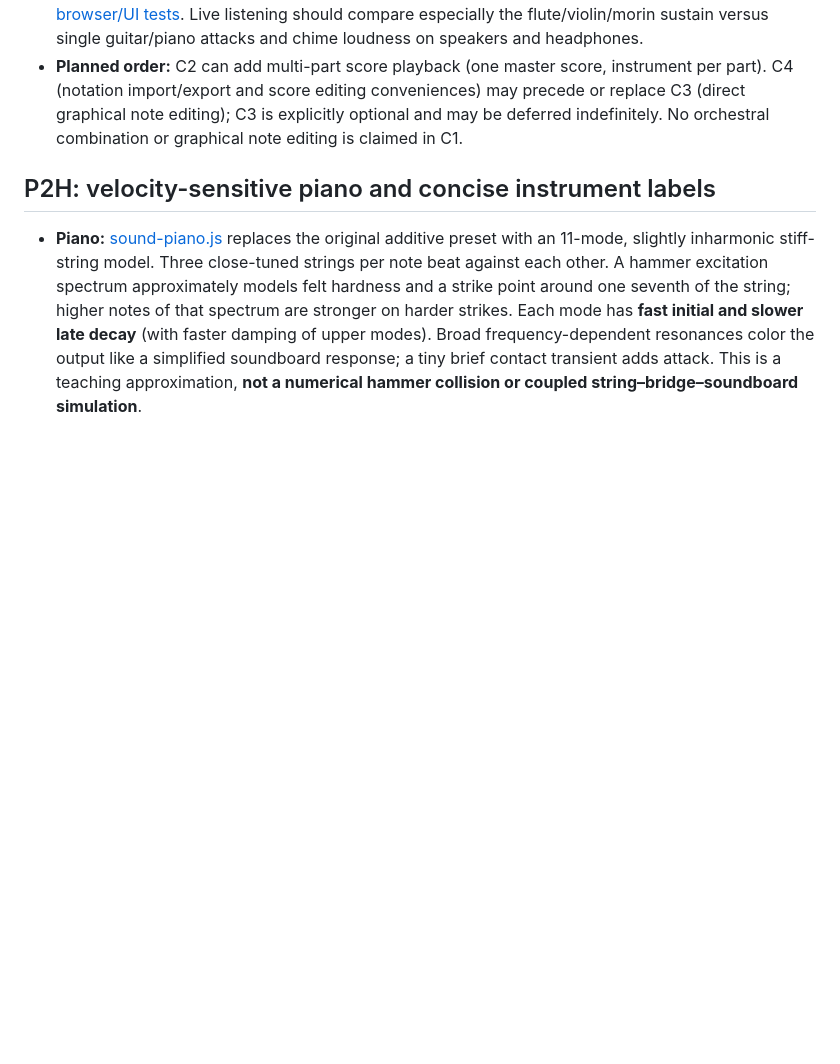
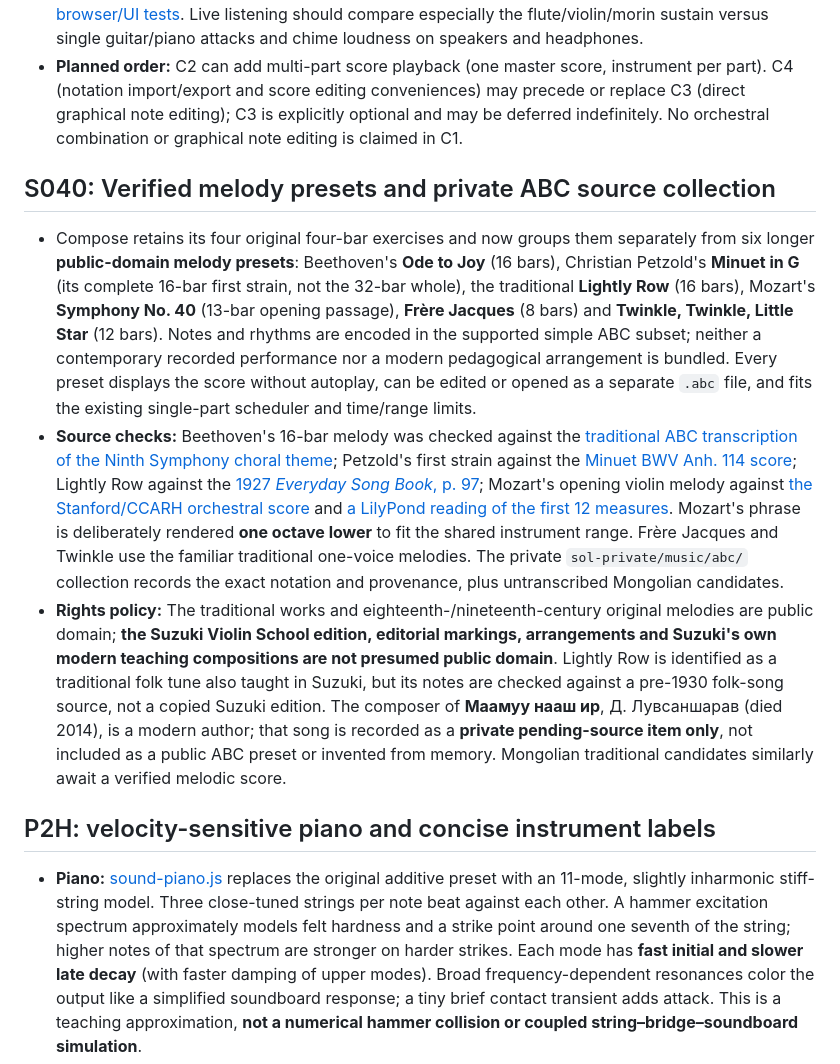
Before and after one commit to gantemur/sol, a Markdown page: tools/sound-lab/README.md, the part around the change. GitHub-like rendering; blank space fills up the shorter version.

Commit message:
S040 melody presets: README.md

```diff
--- a/tools/sound-lab/README.md
+++ b/tools/sound-lab/README.md
@@ -216,6 +216,12 @@ Standalone browser-based Sol tool. Open [index.html](index.html) from the site o
 - Automated coverage: [ABC parser tests](sound-abc.test.cjs), [audio scheduler tests](sound-score-player.test.cjs), [transient tests](sound-transient.test.cjs) and [simulated browser/UI tests](sound-ui.test.cjs). Live listening should compare especially the flute/violin/morin sustain versus single guitar/piano attacks and chime loudness on speakers and headphones.
 - **Planned order:** C2 can add multi-part score playback (one master score, instrument per part). C4 (notation import/export and score editing conveniences) may precede or replace C3 (direct graphical note editing); C3 is explicitly optional and may be deferred indefinitely. No orchestral combination or graphical note editing is claimed in C1.
 
+## S040: Verified melody presets and private ABC source collection
+
+- Compose retains its four original four-bar exercises and now groups them separately from six longer **public-domain melody presets**: Beethoven's **Ode to Joy** (16 bars), Christian Petzold's **Minuet in G** (its complete 16-bar first strain, not the 32-bar whole), the traditional **Lightly Row** (16 bars), Mozart's **Symphony No. 40** (13-bar opening passage), **Frère Jacques** (8 bars) and **Twinkle, Twinkle, Little Star** (12 bars). Notes and rhythms are encoded in the supported simple ABC subset; neither a contemporary recorded performance nor a modern pedagogical arrangement is bundled. Every preset displays the score without autoplay, can be edited or opened as a separate `.abc` file, and fits the existing single-part scheduler and time/range limits.
+- **Source checks:** Beethoven's 16-bar melody was checked against the [traditional ABC transcription of the Ninth Symphony choral theme](https://abcnotation.com/tunePage?a=trillian.mit.edu%2F~jc%2Fmusic%2Fabc%2Fsong%2FOde_To_Joy%2F0000); Petzold's first strain against the [Minuet BWV Anh. 114 score](https://abcnotation.com/tunePage?a=spuds.thursdaycontra.com%2FTuneSwaps%2FSPUDS_TS20_Old%2F0012); Lightly Row against the [1927 *Everyday Song Book*, p. 97](https://abcnotation.com/tunePage?a=trillian.mit.edu%2F~jc%2Fmusic%2Fbook%2FEverydaySongBook%2F097_Lightly_Row%2F0000); Mozart's opening violin melody against [the Stanford/CCARH orchestral score](https://esf.ccarh.org/Musedata-PDFs-2021-9/mozart-k550-vln1.pdf) and [a LilyPond reading of the first 12 measures](https://github.com/musicologyman-teaching/mozart-k-550/blob/master/mozart-k-550-for-listening-i.ly). Mozart's phrase is deliberately rendered **one octave lower** to fit the shared instrument range. Frère Jacques and Twinkle use the familiar traditional one-voice melodies. The private `sol-private/music/abc/` collection records the exact notation and provenance, plus untranscribed Mongolian candidates.
+- **Rights policy:** The traditional works and eighteenth-/nineteenth-century original melodies are public domain; **the Suzuki Violin School edition, editorial markings, arrangements and Suzuki's own modern teaching compositions are not presumed public domain**. Lightly Row is identified as a traditional folk tune also taught in Suzuki, but its notes are checked against a pre-1930 folk-song source, not a copied Suzuki edition. The composer of **Маамуу нааш ир**, Д. Лувсаншарав (died 2014), is a modern author; that song is recorded as a **private pending-source item only**, not included as a public ABC preset or invented from memory. Mongolian traditional candidates similarly await a verified melodic score.
+
 ## P2H: velocity-sensitive piano and concise instrument labels
 
 - **Piano:** [sound-piano.js](sound-piano.js) replaces the original additive preset with an 11-mode, slightly inharmonic stiff-string model. Three close-tuned strings per note beat against each other. A hammer excitation spectrum approximately models felt hardness and a strike point around one seventh of the string; higher notes of that spectrum are stronger on harder strikes. Each mode has **fast initial and slower late decay** (with faster damping of upper modes). Broad frequency-dependent resonances color the output like a simplified soundboard response; a tiny brief contact transient adds attack. This is a teaching approximation, **not a numerical hammer collision or coupled string–bridge–soundboard simulation**.
```
